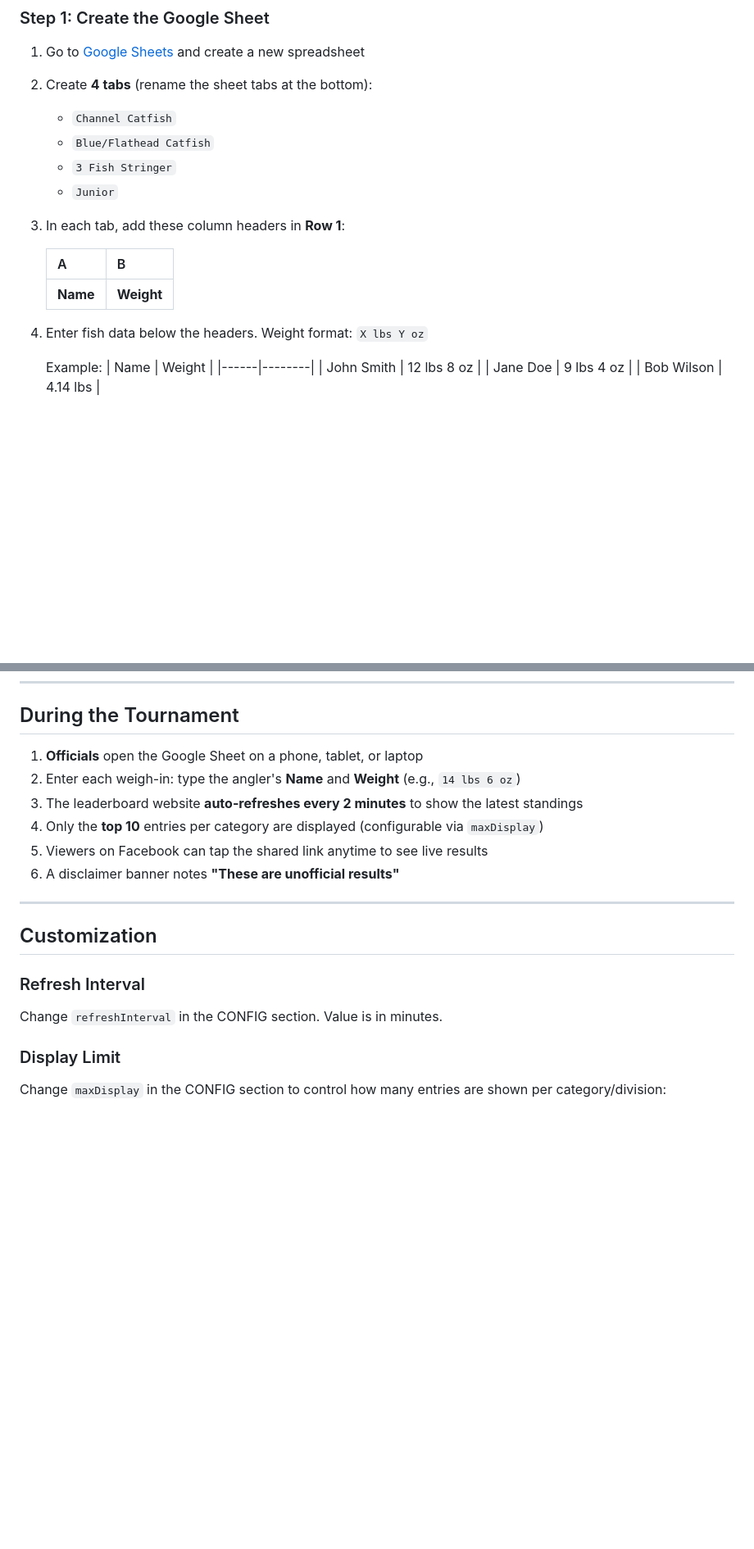
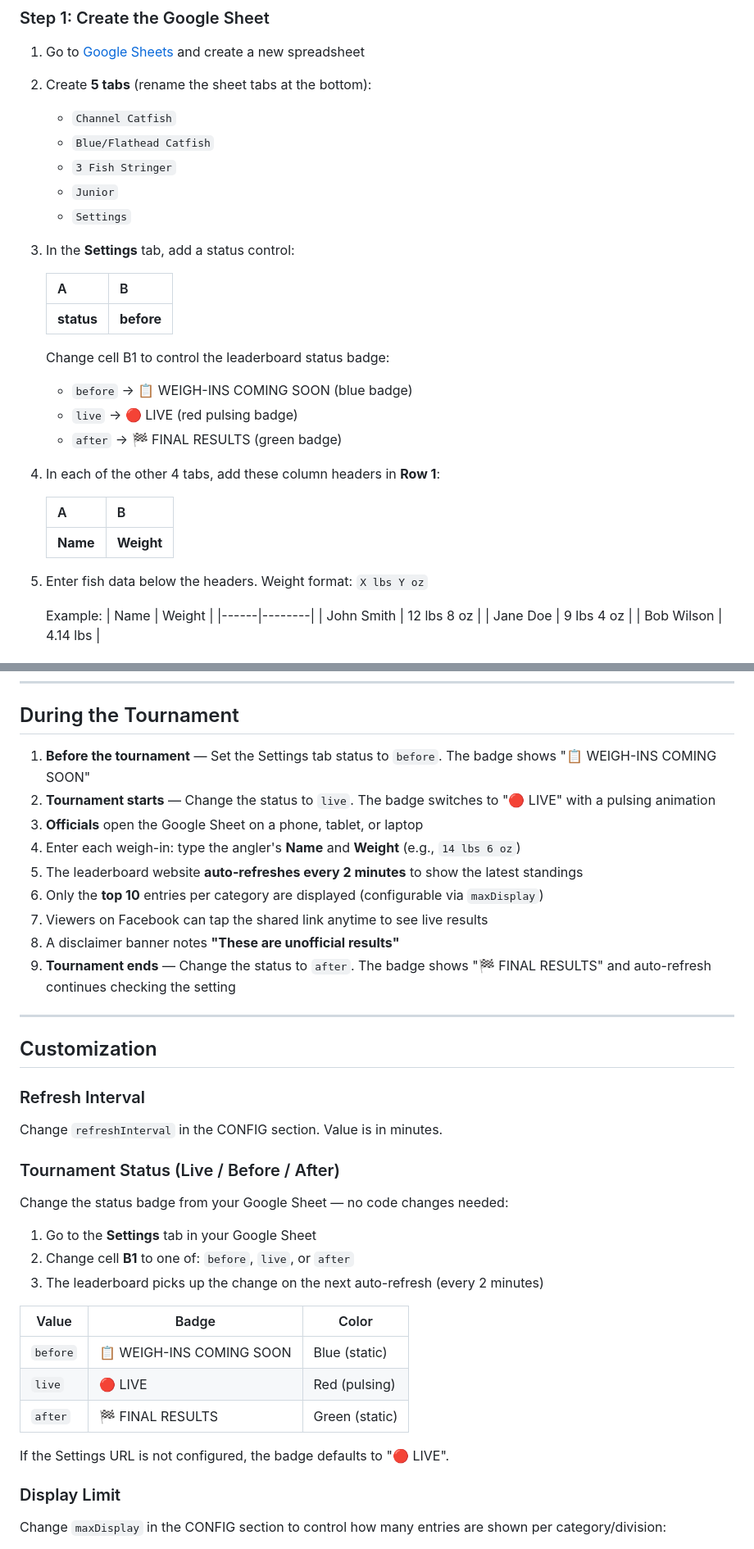
Before and after one commit to ChesterRiverCatfish/catfish-tournament-leaderboard, a Markdown page: README.md, 2 parts joined by grey strips. Shown at 82% size. GitHub-like rendering; blank space fills up the shorter version.

```diff
--- a/README.md
+++ b/README.md
@@ -25,19 +26,31 @@ A live, auto-refreshing leaderboard for catfish tournaments. Officials enter dat
 ### Step 1: Create the Google Sheet
 
 1. Go to [Google Sheets](https://sheets.google.com) and create a new spreadsheet
-2. Create **4 tabs** (rename the sheet tabs at the bottom):
+2. Create **5 tabs** (rename the sheet tabs at the bottom):
    - `Channel Catfish`
    - `Blue/Flathead Catfish`
    - `3 Fish Stringer`
    - `Junior`
+   - `Settings`
 
-3. In each tab, add these column headers in **Row 1**:
+3. In the **Settings** tab, add a status control:
+
+   | A | B |
+   |---|---|
+   | **status** | **before** |
+
+   Change cell B1 to control the leaderboard status badge:
+   - `before` → 📋 WEIGH-INS COMING SOON (blue badge)
+   - `live` → 🔴 LIVE (red pulsing badge)
+   - `after` → 🏁 FINAL RESULTS (green badge)
+
+4. In each of the other 4 tabs, add these column headers in **Row 1**:
 
    | A | B |
    |---|---|
    | **Name** | **Weight** |
 
-4. Enter fish data below the headers. Weight format: `X lbs Y oz`
+5. Enter fish data below the headers. Weight format: `X lbs Y oz`
 
    Example:
    | Name | Weight |
@@ -162,12 +176,15 @@ Copy the GitHub Pages URL and share it on Facebook, Twitter, or any social media
 
 ## During the Tournament
 
-1. **Officials** open the Google Sheet on a phone, tablet, or laptop
-2. Enter each weigh-in: type the angler's **Name** and **Weight** (e.g., `14 lbs 6 oz`)
-3. The leaderboard website **auto-refreshes every 2 minutes** to show the latest standings
-4. Only the **top 10** entries per category are displayed (configurable via `maxDisplay`)
-5. Viewers on Facebook can tap the shared link anytime to see live results
-6. A disclaimer banner notes **"These are unofficial results"**
+1. **Before the tournament** — Set the Settings tab status to `before`. The badge shows "📋 WEIGH-INS COMING SOON"
+2. **Tournament starts** — Change the status to `live`. The badge switches to "🔴 LIVE" with a pulsing animation
+3. **Officials** open the Google Sheet on a phone, tablet, or laptop
+4. Enter each weigh-in: type the angler's **Name** and **Weight** (e.g., `14 lbs 6 oz`)
+5. The leaderboard website **auto-refreshes every 2 minutes** to show the latest standings
+6. Only the **top 10** entries per category are displayed (configurable via `maxDisplay`)
+7. Viewers on Facebook can tap the shared link anytime to see live results
+8. A disclaimer banner notes **"These are unofficial results"**
+9. **Tournament ends** — Change the status to `after`. The badge shows "🏁 FINAL RESULTS" and auto-refresh continues checking the setting
 
 ---
 
@@ -175,6 +192,20 @@ Copy the GitHub Pages URL and share it on Facebook, Twitter, or any social media
 
 ### Refresh Interval
 Change `refreshInterval` in the CONFIG section. Value is in minutes.
+
+### Tournament Status (Live / Before / After)
+Change the status badge from your Google Sheet — no code changes needed:
+1. Go to the **Settings** tab in your Google Sheet
+2. Change cell **B1** to one of: `before`, `live`, or `after`
+3. The leaderboard picks up the change on the next auto-refresh (every 2 minutes)
+
+| Value | Badge | Color |
+|---|---|---|
+| `before` | 📋 WEIGH-INS COMING SOON | Blue (static) |
+| `live` | 🔴 LIVE | Red (pulsing) |
+| `after` | 🏁 FINAL RESULTS | Green (static) |
+
+If the Settings URL is not configured, the badge defaults to "🔴 LIVE".
 
 ### Display Limit
 Change `maxDisplay` in the CONFIG section to control how many entries are shown per category/division:
```
Also changed, not shown: other parts of README.md (+4 -2 lines).
